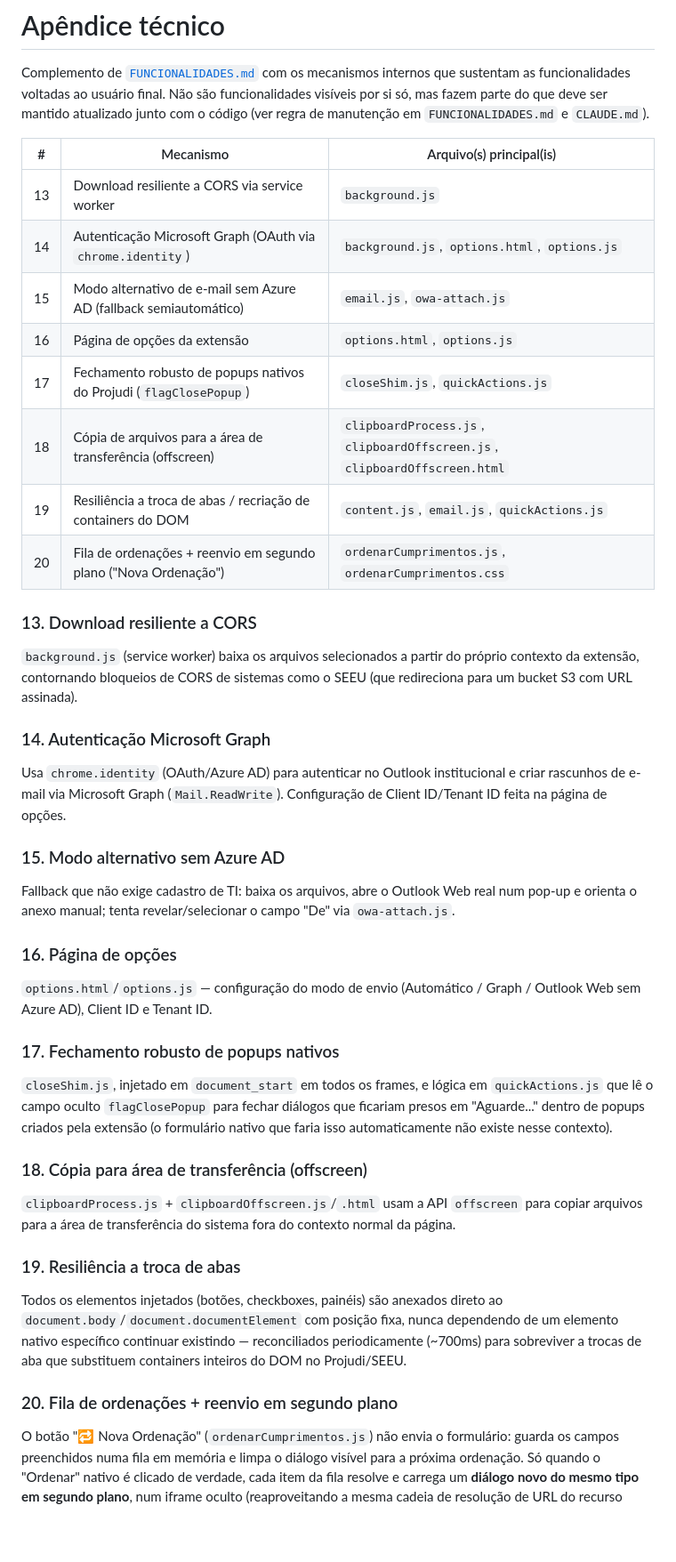
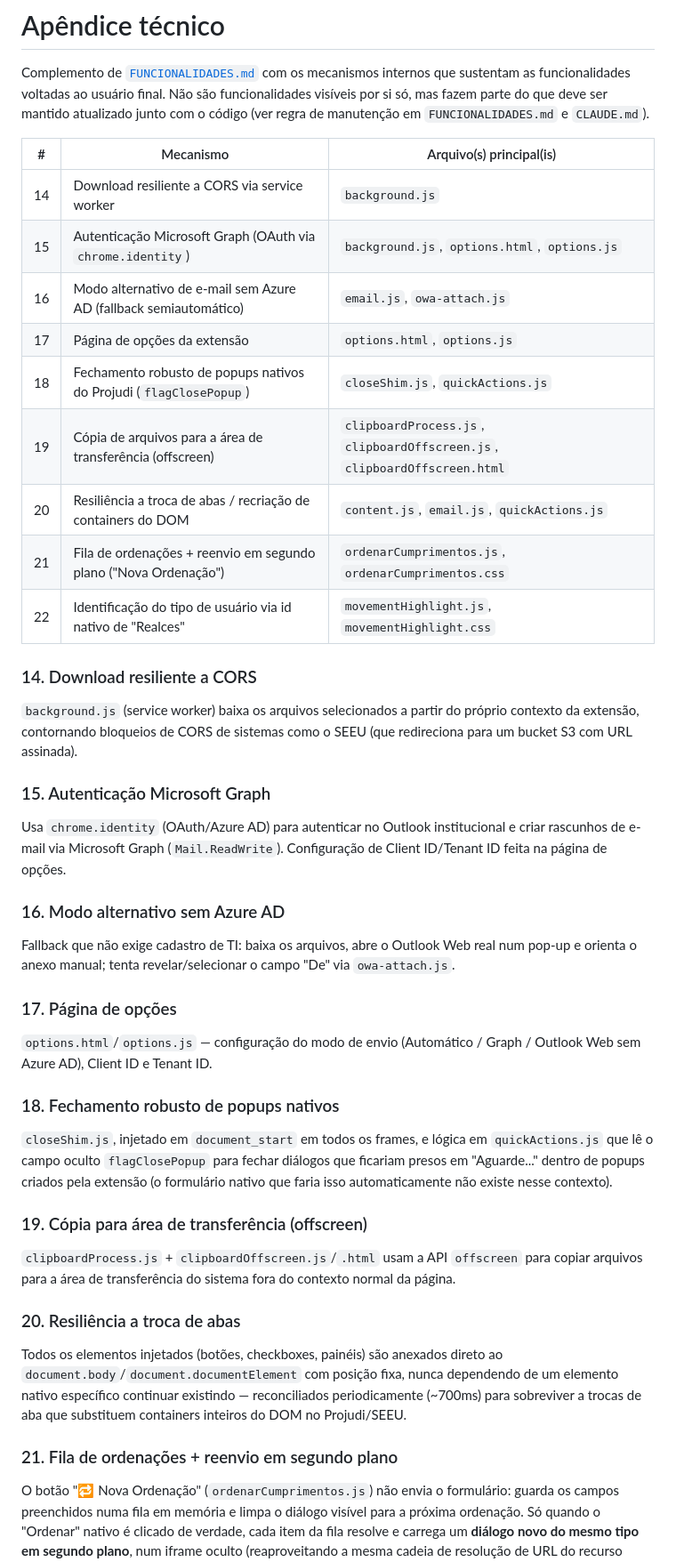
Before and after one commit to muriloguedes82/PROJUDI_FUNCIONALIDADES, a Markdown page: FUNCIONALIDADES_TECNICO.md, the part around one of its changes. Shown at 89% size. GitHub-like rendering; blank space fills up the shorter version.

```diff
--- a/FUNCIONALIDADES_TECNICO.md
+++ b/FUNCIONALIDADES_TECNICO.md
@@ -8,55 +8,56 @@ deve ser mantido atualizado junto com o código (ver regra de manutenção em
 
 | # | Mecanismo | Arquivo(s) principal(is) |
 |---|---|---|
-| 13 | Download resiliente a CORS via service worker | `background.js` |
-| 14 | Autenticação Microsoft Graph (OAuth via `chrome.identity`) | `background.js`, `options.html`, `options.js` |
-| 15 | Modo alternativo de e-mail sem Azure AD (fallback semiautomático) | `email.js`, `owa-attach.js` |
-| 16 | Página de opções da extensão | `options.html`, `options.js` |
-| 17 | Fechamento robusto de popups nativos do Projudi (`flagClosePopup`) | `closeShim.js`, `quickActions.js` |
-| 18 | Cópia de arquivos para a área de transferência (offscreen) | `clipboardProcess.js`, `clipboardOffscreen.js`, `clipboardOffscreen.html` |
-| 19 | Resiliência a troca de abas / recriação de containers do DOM | `content.js`, `email.js`, `quickActions.js` |
-| 20 | Fila de ordenações + reenvio em segundo plano ("Nova Ordenação") | `ordenarCumprimentos.js`, `ordenarCumprimentos.css` |
+| 14 | Download resiliente a CORS via service worker | `background.js` |
+| 15 | Autenticação Microsoft Graph (OAuth via `chrome.identity`) | `background.js`, `options.html`, `options.js` |
+| 16 | Modo alternativo de e-mail sem Azure AD (fallback semiautomático) | `email.js`, `owa-attach.js` |
+| 17 | Página de opções da extensão | `options.html`, `options.js` |
+| 18 | Fechamento robusto de popups nativos do Projudi (`flagClosePopup`) | `closeShim.js`, `quickActions.js` |
+| 19 | Cópia de arquivos para a área de transferência (offscreen) | `clipboardProcess.js`, `clipboardOffscreen.js`, `clipboardOffscreen.html` |
+| 20 | Resiliência a troca de abas / recriação de containers do DOM | `content.js`, `email.js`, `quickActions.js` |
+| 21 | Fila de ordenações + reenvio em segundo plano ("Nova Ordenação") | `ordenarCumprimentos.js`, `ordenarCumprimentos.css` |
+| 22 | Identificação do tipo de usuário via id nativo de "Realces" | `movementHighlight.js`, `movementHighlight.css` |
 
-### 13. Download resiliente a CORS
+### 14. Download resiliente a CORS
 `background.js` (service worker) baixa os arquivos selecionados a partir do
 próprio contexto da extensão, contornando bloqueios de CORS de sistemas como
 o SEEU (que redireciona para um bucket S3 com URL assinada).
 
-### 14. Autenticação Microsoft Graph
+### 15. Autenticação Microsoft Graph
 Usa `chrome.identity` (OAuth/Azure AD) para autenticar no Outlook
 institucional e criar rascunhos de e-mail via Microsoft Graph
 (`Mail.ReadWrite`). Configuração de Client ID/Tenant ID feita na página de
 opções.
 
-### 15. Modo alternativo sem Azure AD
+### 16. Modo alternativo sem Azure AD
 Fallback que não exige cadastro de TI: baixa os arquivos, abre o Outlook Web
 real num pop-up e orienta o anexo manual; tenta revelar/selecionar o campo
 "De" via `owa-attach.js`.
 
-### 16. Página de opções
+### 17. Página de opções
 `options.html`/`options.js` — configuração do modo de envio (Automático /
 Graph / Outlook Web sem Azure AD), Client ID e Tenant ID.
 
-### 17. Fechamento robusto de popups nativos
+### 18. Fechamento robusto de popups nativos
 `closeShim.js`, injetado em `document_start` em todos os frames, e lógica em
 `quickActions.js` que lê o campo oculto `flagClosePopup` para fechar
 diálogos que ficariam presos em "Aguarde..." dentro de popups criados pela
 extensão (o formulário nativo que faria isso automaticamente não existe
 nesse contexto).
 
-### 18. Cópia para área de transferência (offscreen)
+### 19. Cópia para área de transferência (offscreen)
 `clipboardProcess.js` + `clipboardOffscreen.js`/`.html` usam a API
 `offscreen` para copiar arquivos para a área de transferência do sistema
 fora do contexto normal da página.
 
-### 19. Resiliência a troca de abas
+### 20. Resiliência a troca de abas
 Todos os elementos injetados (botões, checkboxes, painéis) são anexados
 direto ao `document.body`/`document.documentElement` com posição fixa,
 nunca dependendo de um elemento nativo específico continuar existindo —
 reconciliados periodicamente (~700ms) para sobreviver a trocas de aba que
 substituem containers inteiros do DOM no Projudi/SEEU.
 
-### 20. Fila de ordenações + reenvio em segundo plano
+### 21. Fila de ordenações + reenvio em segundo plano
 O botão "🔁 Nova Ordenação" (`ordenarCumprimentos.js`) não envia o
 formulário: guarda os campos preenchidos numa fila em memória e limpa o
 diálogo visível para a próxima ordenação. Só quando o "Ordenar" nativo é
```
Also changed, not shown: other parts of FUNCIONALIDADES_TECNICO.md (+12 -0 lines), FUNCIONALIDADES.md (+12 -1 lines).
